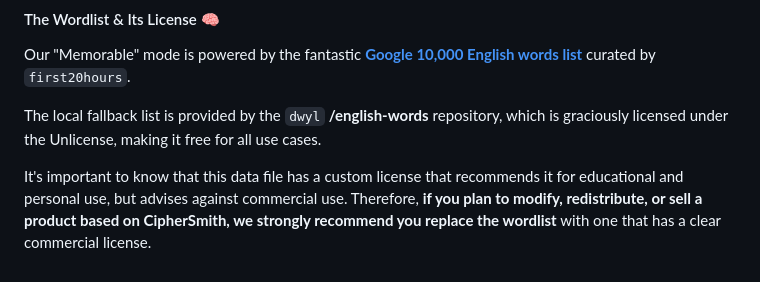
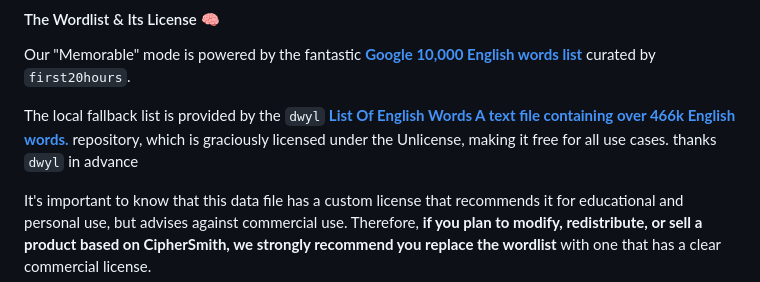
Before and after one commit to besttoolsforever/CipherSmith, a Markdown page: README.md, the part around the change. Drawn GitHub-style.

```diff
--- a/README.md
+++ b/README.md
@@ -133,7 +133,7 @@ CipherSmith is a powerful tool, and its strength comes from standing on the shou
 
 Our "Memorable" mode is powered by the fantastic **[Google 10,000 English words list](https://github.com/first20hours/google-10000-english)** curated by `first20hours`.
 
-The local fallback list is provided by the `dwyl` **/english-words** repository, which is graciously licensed under the Unlicense, making it free for all use cases.
+The local fallback list is provided by the `dwyl` **[List Of English Words A text file containing over 466k English words.](https://github.com/dwyl/english-words)** repository, which is graciously licensed under the Unlicense, making it free for all use cases. thanks `dwyl` in advance
 
 It's important to know that this data file has a custom license that recommends it for educational and personal use, but advises against commercial use. Therefore, **if you plan to modify, redistribute, or sell a product based on CipherSmith, we strongly recommend you replace the wordlist** with one that has a clear commercial license.
 
```
